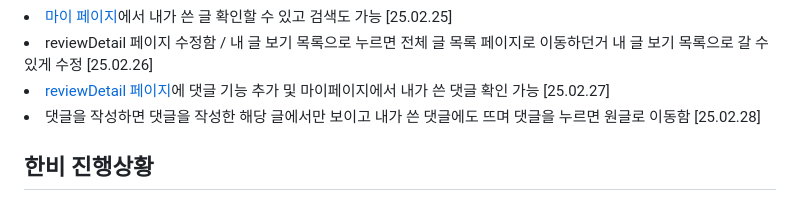
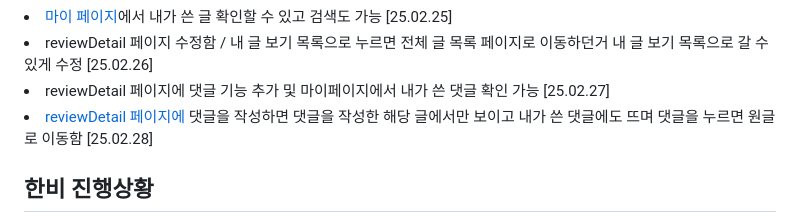
Before and after one commit to ldr7xIor/JSTour, a Markdown page: README.md, the part around the change. GitHub-like rendering.

```diff
--- a/README.md
+++ b/README.md
@@ -32,8 +32,8 @@
   <li>reviewDetail 페이지 제대로 작동할 수 있게 js 수정 -> 제대로 작동함 [25.02.25]</li>
   <li><a href="myPage" class="page">마이 페이지</a>에서 내가 쓴 글 확인할 수 있고 검색도 가능 [25.02.25]</li>
   <li>reviewDetail 페이지 수정함 / 내 글 보기 목록으로 누르면 전체 글 목록 페이지로 이동하던거 내 글 보기 목록으로 갈 수 있게 수정 [25.02.26]</li>
-  <li><a href="Local" class="page">reviewDetail 페이지</a>에 댓글 기능 추가 및 마이페이지에서 내가 쓴 댓글 확인 가능 [25.02.27]</li>
-  <li>댓글을 작성하면 댓글을 작성한 해당 글에서만 보이고 내가 쓴 댓글에도 뜨며 댓글을 누르면 원글로 이동함 [25.02.28]</li>
+  <li>reviewDetail 페이지에 댓글 기능 추가 및 마이페이지에서 내가 쓴 댓글 확인 가능 [25.02.27]</li>
+  <li><a href="Local" class="page">reviewDetail 페이지에</a> 댓글을 작성하면 댓글을 작성한 해당 글에서만 보이고 내가 쓴 댓글에도 뜨며 댓글을 누르면 원글로 이동함 [25.02.28]</li>
 </ur>
 
 ## 한비 진행상황
```
